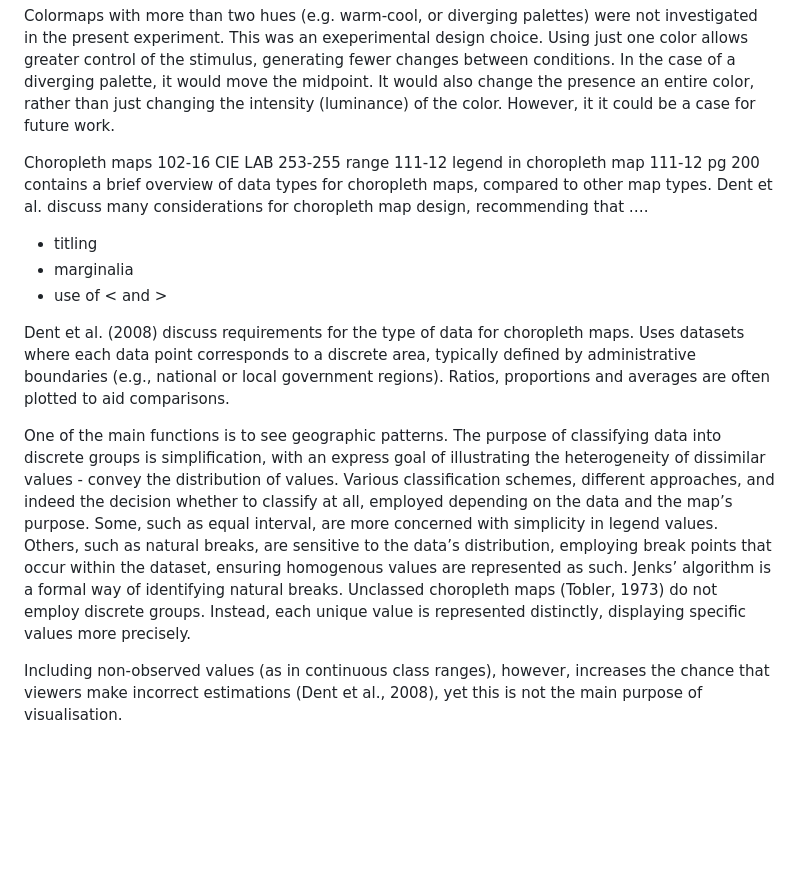
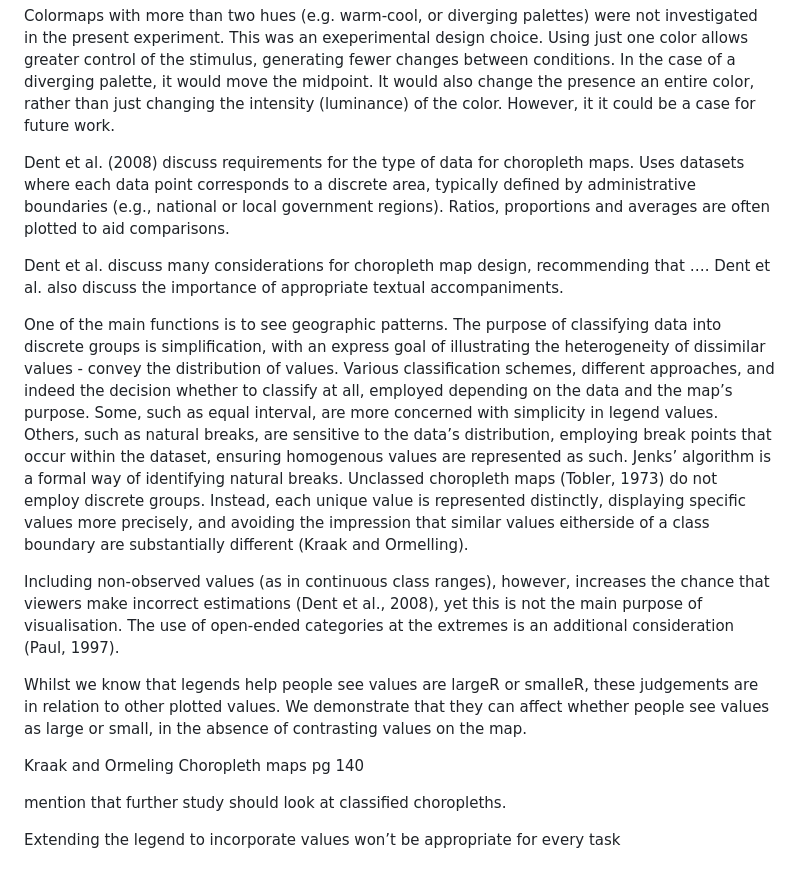
Before and after one commit to duncanbradley/ChoroplethMagnitude, a Markdown page: additional_related_work.md, the part around the change. GitHub-like rendering; blank space fills up the shorter version.

Commit message:
additional justifications

```diff
--- a/additional_related_work.md
+++ b/additional_related_work.md
@@ -24,24 +24,23 @@ Schiewe (2019) observed that assessment of values presented in choropleths are d
 
 Colormaps with more than two hues (e.g. warm-cool, or diverging palettes) were not investigated in the present experiment. This was an exeperimental design choice. Using just one color allows greater control of the stimulus, generating fewer changes between conditions. In the case of a diverging palette, it would move the midpoint. It would also change the presence an entire color, rather than just changing the intensity (luminance) of the color. However, it it could be a case for future work.
 
-Choropleth maps 102-16
-CIE LAB 253-255
-range 111-12
-legend in choropleth map 111-12
-pg 200 contains a brief overview of data types for choropleth maps, compared to other map types.
+Dent et al. (2008) discuss requirements for the type of data for choropleth maps. Uses datasets where each data point corresponds to a discrete area, typically defined by administrative boundaries (e.g., national or local government regions). Ratios, proportions and averages are often plotted to aid comparisons.
+
 Dent et al. discuss many considerations for choropleth map design, recommending that ….
-
-
-* titling
-* marginalia
-* use of < and >
-
-
-Dent et al. (2008) discuss requirements for the type of data for choropleth maps. Uses datasets where each data point corresponds to a discrete area, typically defined by administrative boundaries (e.g., national or local government regions). Ratios, proportions and averages are often plotted to aid comparisons.
+Dent et al. also discuss the importance of appropriate textual accompaniments.
 
 One of the main functions is to see geographic patterns.
 The purpose of classifying data into discrete groups is simplification, with an express goal of illustrating the heterogeneity of dissimilar values - convey the distribution of values.
 Various classification schemes, different approaches, and indeed the decision whether to classify at all, employed depending on the data and the map’s purpose. Some, such as equal interval, are more concerned with simplicity in legend values. Others, such as natural breaks, are sensitive to the data’s distribution, employing break points that occur within the dataset, ensuring homogenous values are represented as such. Jenks’ algorithm is a formal way of identifying natural breaks.
-Unclassed choropleth maps (Tobler, 1973) do not employ discrete groups. Instead, each unique value is represented distinctly, displaying specific values more precisely.
+Unclassed choropleth maps (Tobler, 1973) do not employ discrete groups. Instead, each unique value is represented distinctly, displaying specific values more precisely, and avoiding the impression that similar values eitherside of a class boundary are substantially different (Kraak and Ormelling).
 
-Including non-observed values (as in continuous class ranges), however, increases the chance that viewers make incorrect estimations (Dent et al., 2008), yet this is not the main purpose of visualisation.
+Including non-observed values (as in continuous class ranges), however, increases the chance that viewers make incorrect estimations (Dent et al., 2008), yet this is not the main purpose of visualisation. The use of open-ended categories at the extremes is an additional consideration (Paul, 1997).
+
+Whilst we know that legends help people see values are largeR or smalleR, these judgements are in relation to other plotted values. We demonstrate that they can affect whether people see values as large or small, in the absence of contrasting values on the map.
+
+Kraak and Ormeling
+Choropleth maps pg 140
+
+mention that further study should look at classified choropleths.
+
+Extending the legend to incorporate values won’t be appropriate for every task
```
